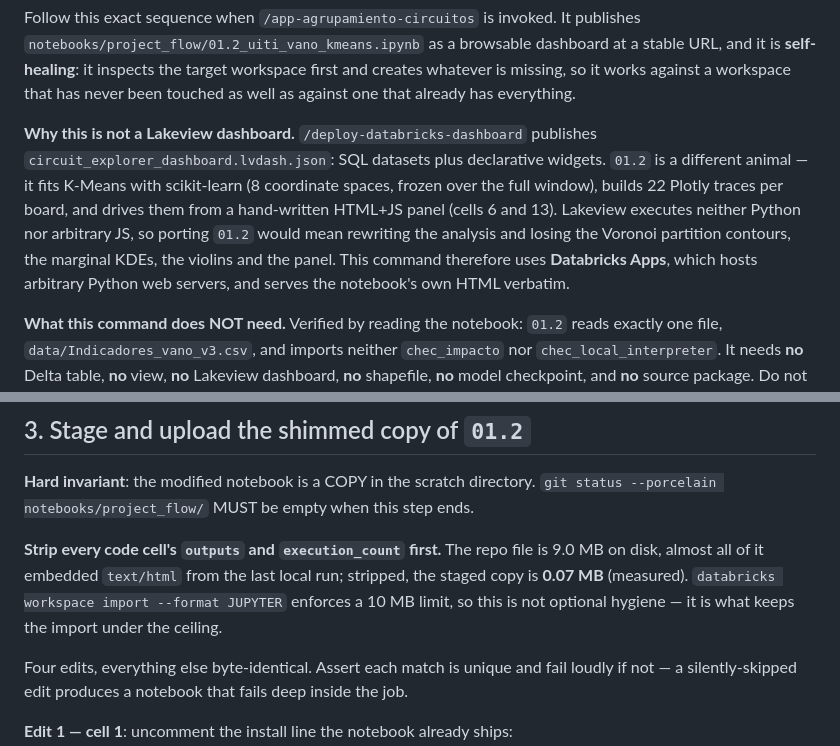
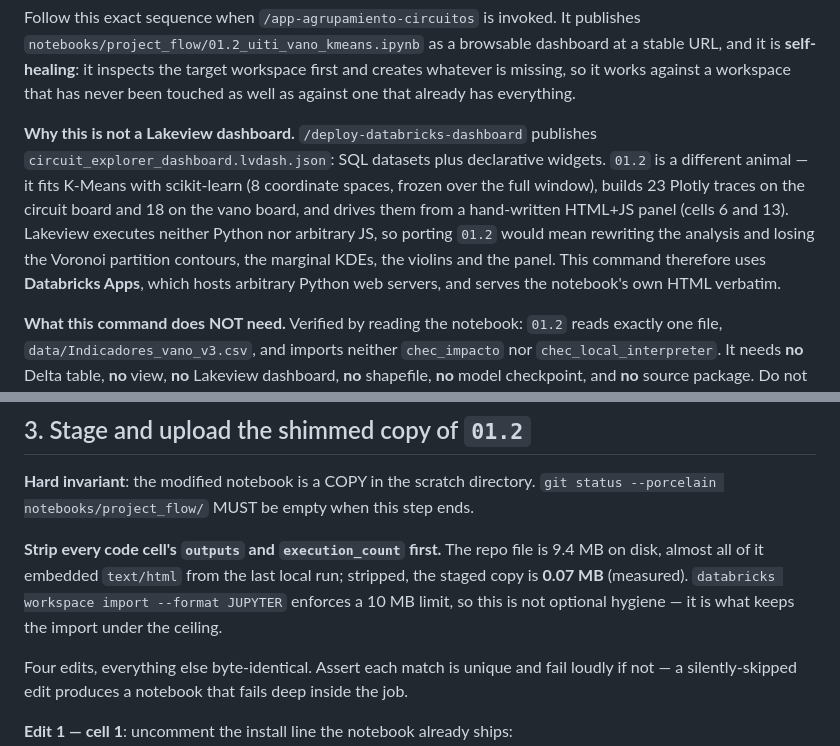
Before and after one commit to amalvarezme/chec-local-uiti-vano-interpreter, a Markdown page: .claude/commands/app-agrupamiento-circuitos.md, 2 parts joined by grey strips. GitHub-like rendering.

Commit message:
docs(commands): correct the trace and size figures in the two app commands
Cifras descriptivas que quedaron atras al evolucionar los cuadernos. 01.3 pasa
de 18 a 25 trazas (el mapa dejo de tener cinco clases de UITI y ahora reparte por
los cuatro grupos de K-Means), 01.2 no tiene 22 trazas por tablero sino 23 en el
de circuitos y 18 en el de vanos, y el archivo de 01.2 pesa 9.4 MB, no 9.0.

Ninguna es una asercion que el comando ejecute -- esas se verificaron una a una
contra los cuadernos y estan todas bien -- pero son lo que alguien lee para
entender que esta desplegando.

```diff
--- a/.claude/commands/app-agrupamiento-circuitos.md
+++ b/.claude/commands/app-agrupamiento-circuitos.md
@@ -4,7 +4,7 @@ description: Publica el cuaderno 01.2 (agrupamiento de circuitos y de vanos) com
 
 Follow this exact sequence when `/app-agrupamiento-circuitos` is invoked. It publishes `notebooks/project_flow/01.2_uiti_vano_kmeans.ipynb` as a browsable dashboard at a stable URL, and it is **self-healing**: it inspects the target workspace first and creates whatever is missing, so it works against a workspace that has never been touched as well as against one that already has everything.
 
-**Why this is not a Lakeview dashboard.** `/deploy-databricks-dashboard` publishes `circuit_explorer_dashboard.lvdash.json`: SQL datasets plus declarative widgets. `01.2` is a different animal — it fits K-Means with scikit-learn (8 coordinate spaces, frozen over the full window), builds 22 Plotly traces per board, and drives them from a hand-written HTML+JS panel (cells 6 and 13). Lakeview executes neither Python nor arbitrary JS, so porting `01.2` would mean rewriting the analysis and losing the Voronoi partition contours, the marginal KDEs, the violins and the panel. This command therefore uses **Databricks Apps**, which hosts arbitrary Python web servers, and serves the notebook's own HTML verbatim.
+**Why this is not a Lakeview dashboard.** `/deploy-databricks-dashboard` publishes `circuit_explorer_dashboard.lvdash.json`: SQL datasets plus declarative widgets. `01.2` is a different animal — it fits K-Means with scikit-learn (8 coordinate spaces, frozen over the full window), builds 23 Plotly traces on the circuit board and 18 on the vano board, and drives them from a hand-written HTML+JS panel (cells 6 and 13). Lakeview executes neither Python nor arbitrary JS, so porting `01.2` would mean rewriting the analysis and losing the Voronoi partition contours, the marginal KDEs, the violins and the panel. This command therefore uses **Databricks Apps**, which hosts arbitrary Python web servers, and serves the notebook's own HTML verbatim.
 
 **What this command does NOT need.** Verified by reading the notebook: `01.2` reads exactly one file, `data/Indicadores_vano_v3.csv`, and imports neither `chec_impacto` nor `chec_local_interpreter`. It needs **no** Delta table, **no** view, **no** Lakeview dashboard, **no** shapefile, **no** model checkpoint, and **no** source package. Do not create or check any of those here — if they are absent, that is not this command's problem. `/deploy-databricks-dashboard` owns them.
 
@@ -90,7 +90,7 @@ If it is tiny, run `git lfs pull` first.
 
 **Hard invariant**: the modified notebook is a COPY in the scratch directory. `git status --porcelain notebooks/project_flow/` MUST be empty when this step ends.
 
-**Strip every code cell's `outputs` and `execution_count` first.** The repo file is 9.0 MB on disk, almost all of it embedded `text/html` from the last local run; stripped, the staged copy is **0.07 MB** (measured). `databricks workspace import --format JUPYTER` enforces a 10 MB limit, so this is not optional hygiene — it is what keeps the import under the ceiling.
+**Strip every code cell's `outputs` and `execution_count` first.** The repo file is 9.4 MB on disk, almost all of it embedded `text/html` from the last local run; stripped, the staged copy is **0.07 MB** (measured). `databricks workspace import --format JUPYTER` enforces a 10 MB limit, so this is not optional hygiene — it is what keeps the import under the ceiling.
 
 Four edits, everything else byte-identical. Assert each match is unique and fail loudly if not — a silently-skipped edit produces a notebook that fails deep inside the job.
 
```
Also changed, not shown: .claude/commands/app-trayectorias-circuitos.md (+1 -1 lines).
